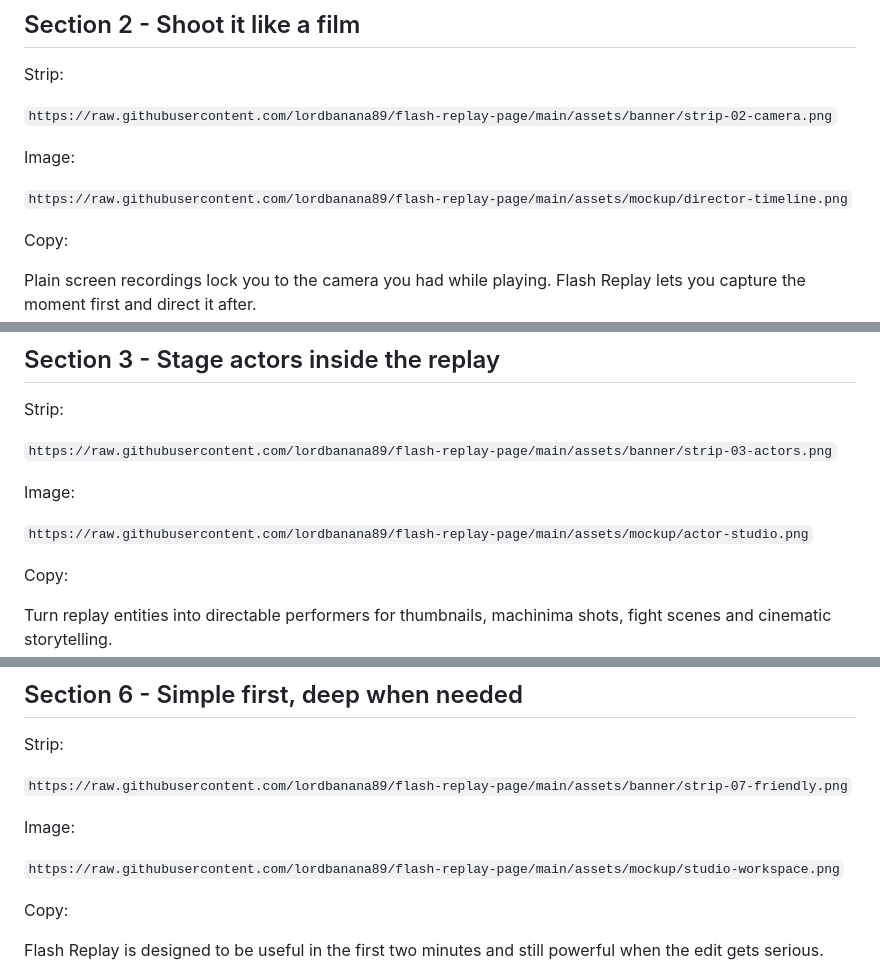
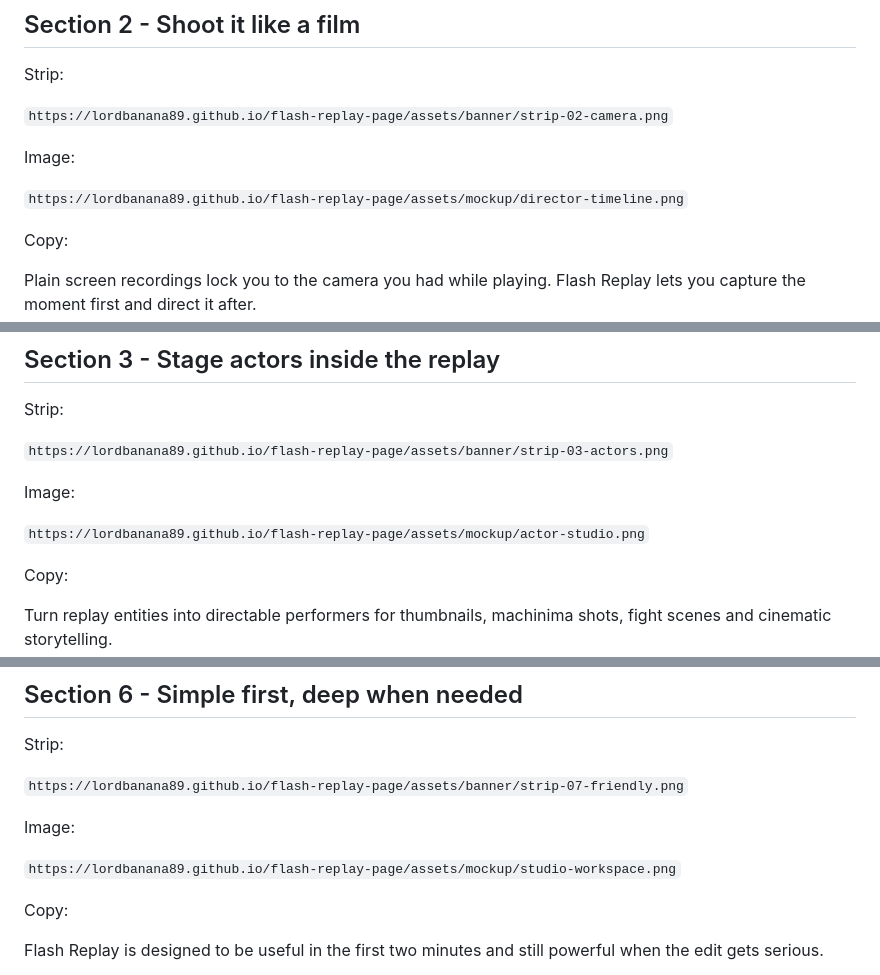
Before and after one commit to lordbanana89/flash-replay-page, a Markdown page: curseforge-description.md, 3 parts joined by grey strips. Drawn GitHub-style.

```diff
--- a/curseforge-description.md
+++ b/curseforge-description.md
@@ -72,11 +72,11 @@ Flash Replay keeps a rolling replay buffer so your best moments do not disappear
 
 Strip:
 
-`https://raw.githubusercontent.com/lordbanana89/flash-replay-page/main/assets/banner/strip-02-camera.png`
+`https://lordbanana89.github.io/flash-replay-page/assets/banner/strip-02-camera.png`
 
 Image:
 
-`https://raw.githubusercontent.com/lordbanana89/flash-replay-page/main/assets/mockup/director-timeline.png`
+`https://lordbanana89.github.io/flash-replay-page/assets/mockup/director-timeline.png`
 
 Copy:
 
@@ -91,11 +91,11 @@ Plain screen recordings lock you to the camera you had while playing. Flash Repl
 
 Strip:
 
-`https://raw.githubusercontent.com/lordbanana89/flash-replay-page/main/assets/banner/strip-03-actors.png`
+`https://lordbanana89.github.io/flash-replay-page/assets/banner/strip-03-actors.png`
 
 Image:
 
-`https://raw.githubusercontent.com/lordbanana89/flash-replay-page/main/assets/mockup/actor-studio.png`
+`https://lordbanana89.github.io/flash-replay-page/assets/mockup/actor-studio.png`
 
 Copy:
 
@@ -149,11 +149,11 @@ Render your replay into the formats creators and editors actually use.
 
 Strip:
 
-`https://raw.githubusercontent.com/lordbanana89/flash-replay-page/main/assets/banner/strip-07-friendly.png`
+`https://lordbanana89.github.io/flash-replay-page/assets/banner/strip-07-friendly.png`
 
 Image:
 
-`https://raw.githubusercontent.com/lordbanana89/flash-replay-page/main/assets/mockup/studio-workspace.png`
+`https://lordbanana89.github.io/flash-replay-page/assets/mockup/studio-workspace.png`
 
 Copy:
 
```
Also changed, not shown: other parts of curseforge-description.md (+15 -15 lines).
